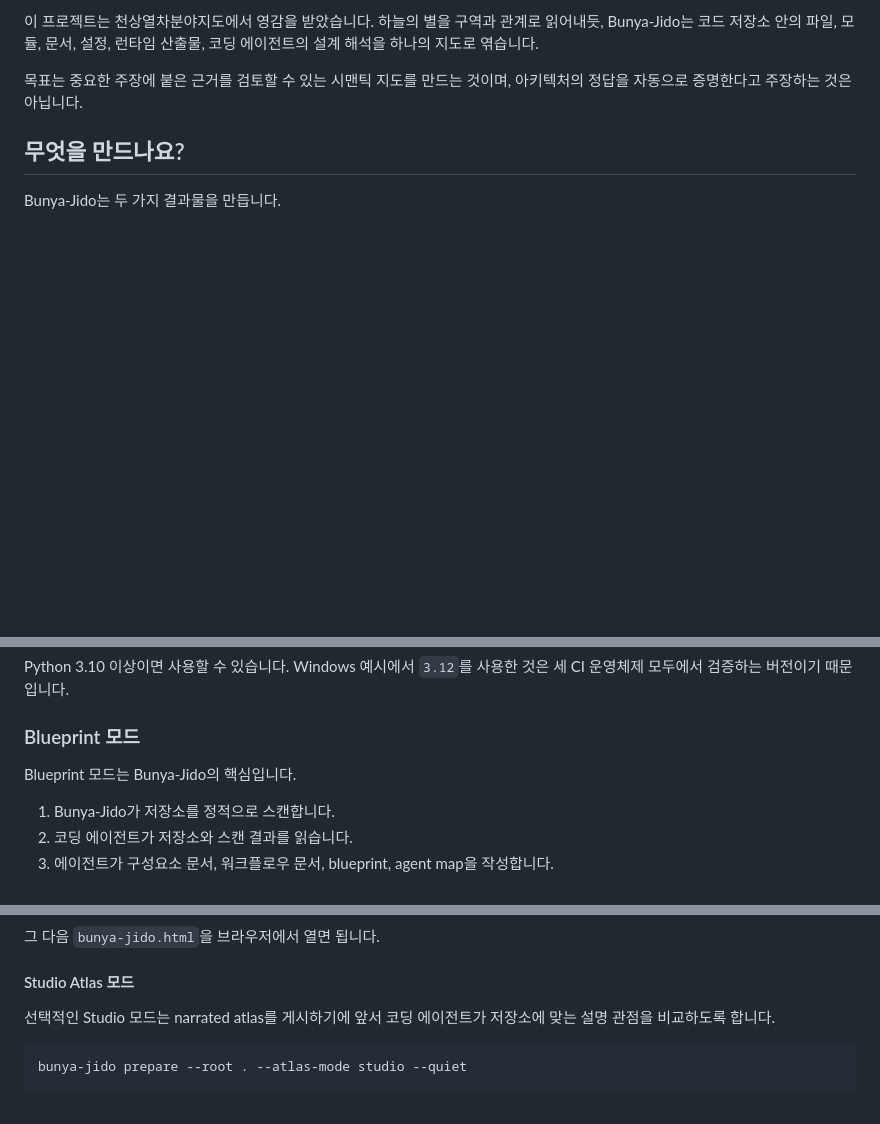
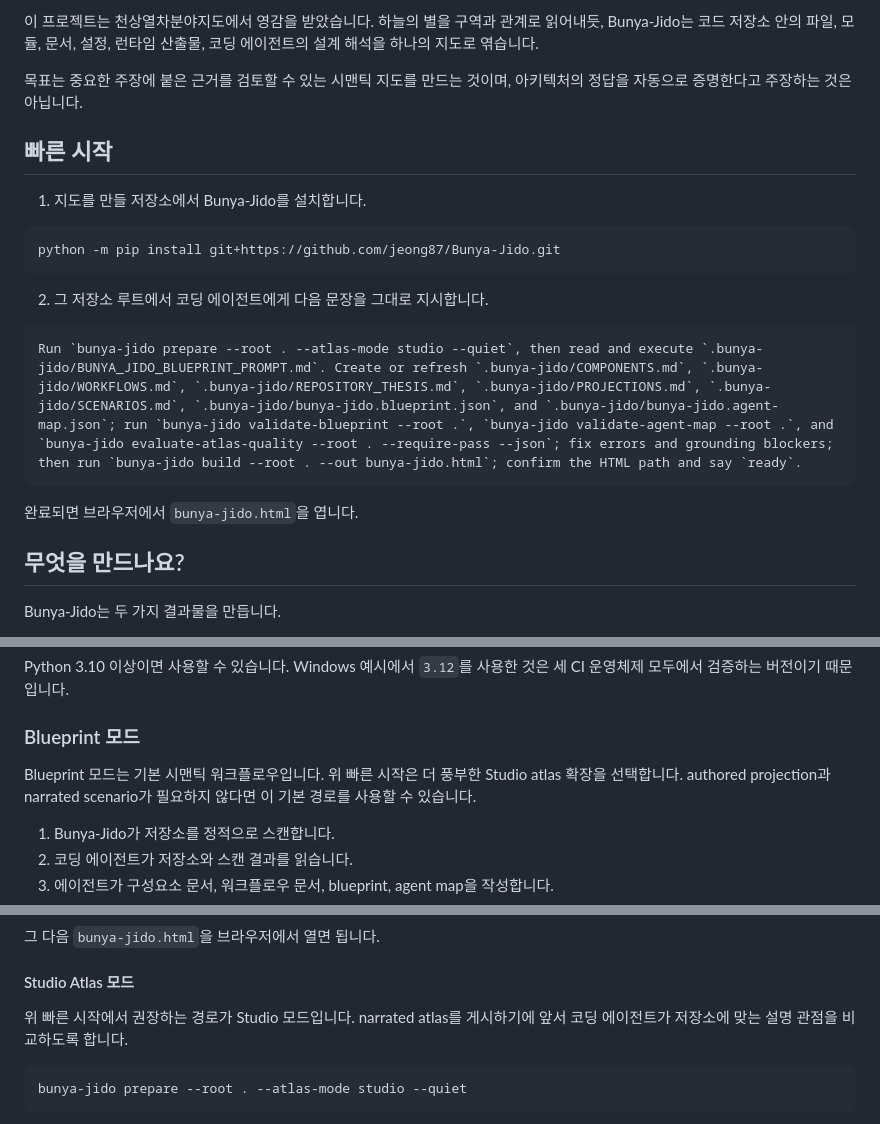
Before and after one commit to jeong87/Bunya-Jido, a Markdown page: README.ko.md, 3 parts joined by grey strips. GitHub-like rendering; blank space fills up the shorter version.

Commit message:
docs: surface studio prompt in quick start

````diff
--- a/README.ko.md
+++ b/README.ko.md
@@ -23,6 +23,22 @@
 이 프로젝트는 천상열차분야지도에서 영감을 받았습니다. 하늘의 별을 구역과 관계로 읽어내듯, Bunya-Jido는 코드 저장소 안의 파일, 모듈, 문서, 설정, 런타임 산출물, 코딩 에이전트의 설계 해석을 하나의 지도로 엮습니다.
 
 목표는 중요한 주장에 붙은 근거를 검토할 수 있는 시맨틱 지도를 만드는 것이며, 아키텍처의 정답을 자동으로 증명한다고 주장하는 것은 아닙니다.
+
+## 빠른 시작
+
+1. 지도를 만들 저장소에서 Bunya-Jido를 설치합니다.
+
+```bash
+python -m pip install git+https://github.com/jeong87/Bunya-Jido.git
+```
+
+2. 그 저장소 루트에서 코딩 에이전트에게 다음 문장을 그대로 지시합니다.
+
+```text
+Run `bunya-jido prepare --root . --atlas-mode studio --quiet`, then read and execute `.bunya-jido/BUNYA_JIDO_BLUEPRINT_PROMPT.md`. Create or refresh `.bunya-jido/COMPONENTS.md`, `.bunya-jido/WORKFLOWS.md`, `.bunya-jido/REPOSITORY_THESIS.md`, `.bunya-jido/PROJECTIONS.md`, `.bunya-jido/SCENARIOS.md`, `.bunya-jido/bunya-jido.blueprint.json`, and `.bunya-jido/bunya-jido.agent-map.json`; run `bunya-jido validate-blueprint --root .`, `bunya-jido validate-agent-map --root .`, and `bunya-jido evaluate-atlas-quality --root . --require-pass --json`; fix errors and grounding blockers; then run `bunya-jido build --root . --out bunya-jido.html`; confirm the HTML path and say `ready`.
+```
+
+완료되면 브라우저에서 `bunya-jido.html`을 엽니다.
 
 ## 무엇을 만드나요?
 
@@ -128,7 +141,9 @@ Python 3.10 이상이면 사용할 수 있습니다. Windows 예시에서 `3.12`
 
 ### Blueprint 모드
 
-Blueprint 모드는 Bunya-Jido의 핵심입니다.
+Blueprint 모드는 기본 시맨틱 워크플로우입니다. 위 빠른 시작은 더 풍부한
+Studio atlas 확장을 선택합니다. authored projection과 narrated
+scenario가 필요하지 않다면 이 기본 경로를 사용할 수 있습니다.
 
 1. Bunya-Jido가 저장소를 정적으로 스캔합니다.
 2. 코딩 에이전트가 저장소와 스캔 결과를 읽습니다.
@@ -152,8 +167,9 @@ bunya-jido build --root . --out bunya-jido.html
 
 #### Studio Atlas 모드
 
-선택적인 Studio 모드는 narrated atlas를 게시하기에 앞서 코딩 에이전트가
-저장소에 맞는 설명 관점을 비교하도록 합니다.
+위 빠른 시작에서 권장하는 경로가 Studio 모드입니다. narrated atlas를
+게시하기에 앞서 코딩 에이전트가 저장소에 맞는 설명 관점을 비교하도록
+합니다.
 
 ```bash
 bunya-jido prepare --root . --atlas-mode studio --quiet
````
Also changed, not shown: other parts of README.ko.md (+1 -4 lines), .bunya-jido/MAP_REVIEW.md (+9 -0 lines), README.md (+22 -7 lines).
